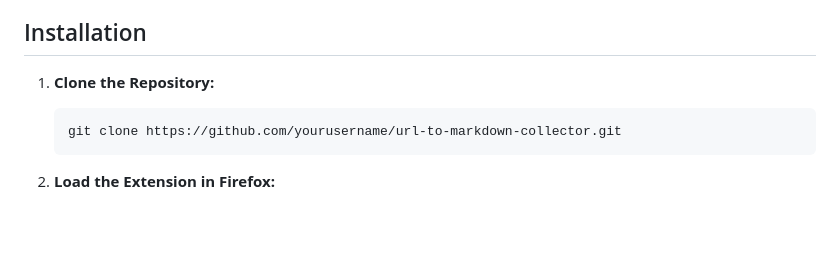
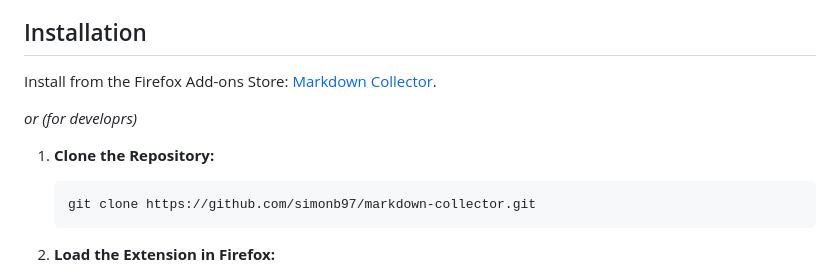
Before and after one commit to SimonB97/markdown-collector, a Markdown page: README.md, the part around the change. GitHub-like rendering; blank space fills up the shorter version.

Commit message:
include link for add-on store in readme

````diff
--- a/README.md
+++ b/README.md
@@ -13,10 +13,14 @@ A minimalistic Firefox extension that allows you to collect URLs, convert the co
 
 ## Installation
 
+Install from the Firefox Add-ons Store: [Markdown Collector](https://addons.mozilla.org/de/firefox/addon/markdown-collector/).
+
+_or (for developrs)_
+
 1. **Clone the Repository:**
 
    ```bash
-   git clone https://github.com/yourusername/url-to-markdown-collector.git
+   git clone https://github.com/simonb97/markdown-collector.git
    ```
 
 2. **Load the Extension in Firefox:**
````
